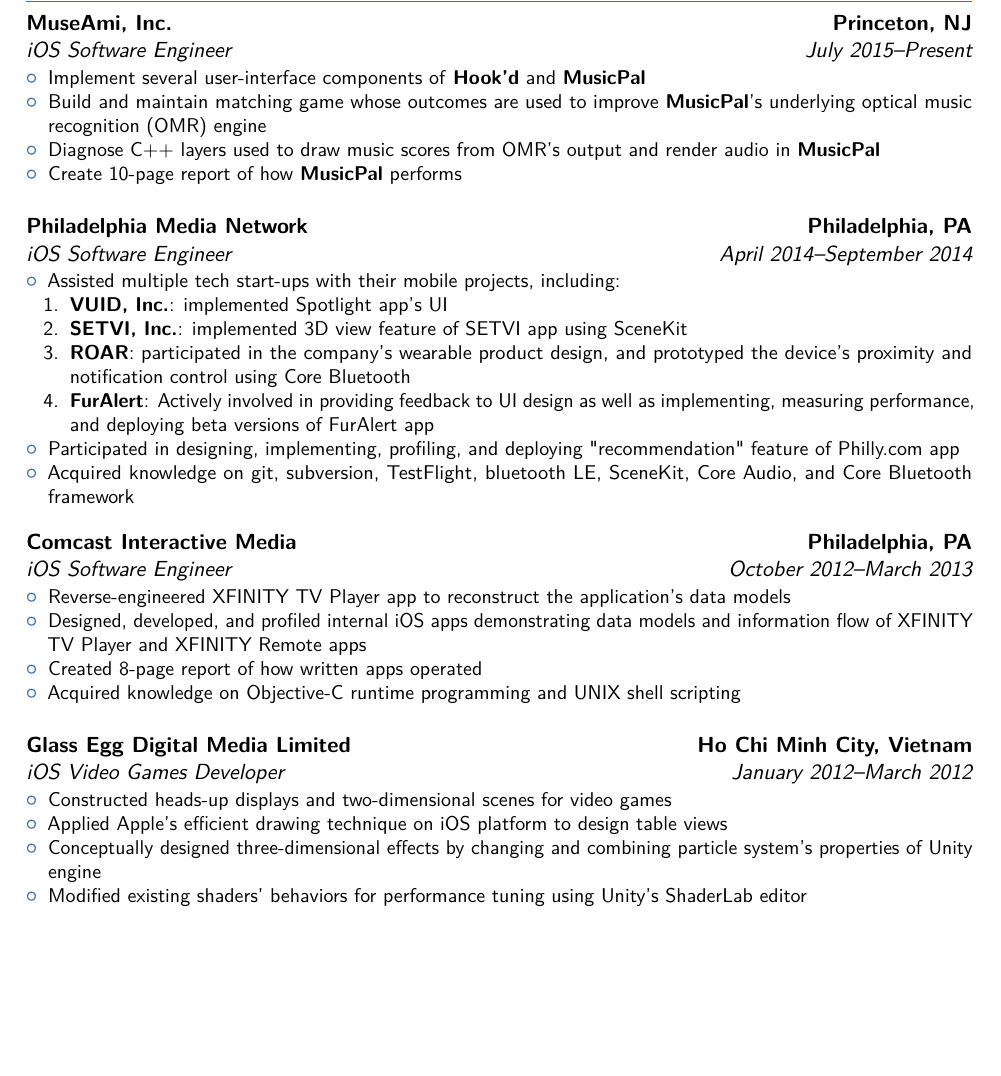
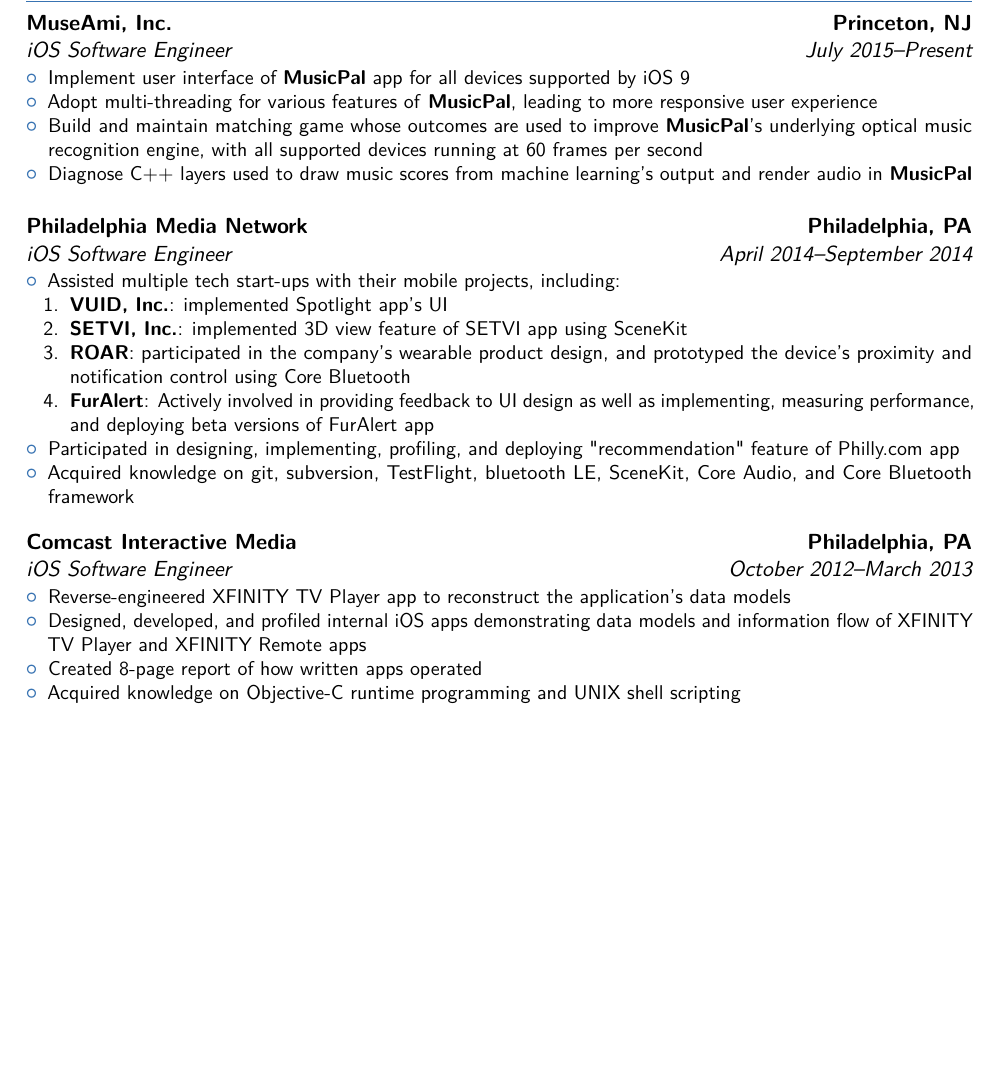
Before and after one commit to supperspidey/Resume, a LaTeX CV (main.tex): part of page 1 of 2, cut so that both start at the same text, the shorter picture padded with empty space. Compiled offline with pdfLaTeX.

Commit message:
Add some achievements at MuseAmi, and remove my experience at Glass Egg.

```diff
--- a/main.tex
+++ b/main.tex
@@ -23,10 +23,10 @@
 \section{Experience}
 \cventry{July 2015--Present}{iOS Software Engineer}{MuseAmi, Inc.}{Princeton, NJ}{}{
     \begin{itemize}
-        \item Implement several user-interface components of \textbf{Hook'd} and \href{https://itunes.apple.com/us/app/musicpal-snap-hear-play-learn/id976261614?mt=8}{\textbf{MusicPal}}
-        \item Build and maintain matching game whose outcomes are used to improve \textbf{MusicPal}'s underlying optical music recognition (OMR) engine
-        \item Diagnose C++ layers used to draw music scores from OMR's output and render audio in \textbf{MusicPal}
-        \item Create 10-page report of how \textbf{MusicPal} performs
+        \item Implement user interface of \href{https://itunes.apple.com/us/app/musicpal-snap-hear-play-learn/id976261614?mt=8}{\textbf{MusicPal}} app for all devices supported by iOS 9
+        \item Adopt multi-threading for various features of \textbf{MusicPal}, leading to more responsive user experience
+        \item Build and maintain matching game whose outcomes are used to improve \textbf{MusicPal}'s underlying optical music recognition engine, with all supported devices running at 60 frames per second
+        \item Diagnose C++ layers used to draw music scores from machine learning's output and render audio in \textbf{MusicPal}
     \end{itemize}
 }
 \vspace{10 pt}
@@ -55,16 +55,6 @@
     \end{itemize}
 }
 \vspace{10 pt}
-\cventry{January 2012--March 2012}{iOS Video Games Developer}{Glass Egg Digital Media Limited}{Ho Chi Minh City, Vietnam}{}{
-    \begin{itemize}
-        \item Constructed heads-up displays and two-dimensional scenes for video games
-        \item Applied Apple’s efficient drawing technique on iOS platform to design table views
-        \item Conceptually designed three-dimensional effects by changing and combining particle system’s properties of Unity engine
-        \item Modified existing shaders’ behaviors for performance tuning using Unity’s ShaderLab editor
-    \end{itemize}
-}
-\vspace{10 pt}
-\newpage
 \cventry{October 2011--December 2011}{iOS Developer Specialist}{Tan Kim Lian \& Associates Pte Ltd}{Singapore}{}{
     \begin{itemize}
         \item Designed application’s user interface and application algorithms using UIKit and Foundation framework
```
Also changed, not shown: 6 other files.
